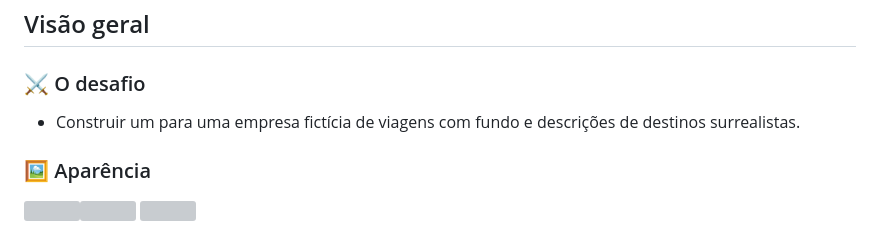
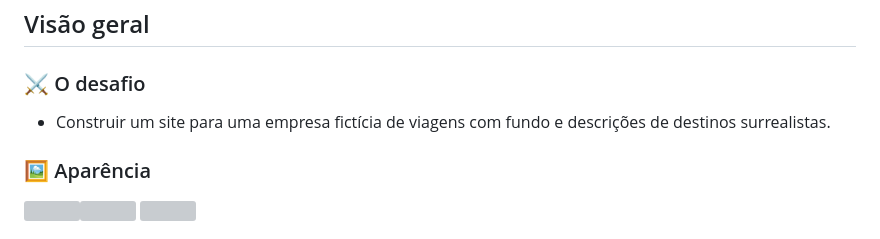
Before and after one commit to trincode/site-horizontis-surrealis, a Markdown page: README.md, the part around the change. GitHub-like rendering; grey boxes are pictures that could not be loaded.

Commit message:
style: correção readme

```diff
--- a/README.md
+++ b/README.md
@@ -6,7 +6,7 @@ Continuando a prática de HTML e CSS puro, acabei a primeira etapa de um site de
 
 ### ⚔️ O desafio
 
-- Construir um para uma empresa fictícia de viagens com fundo e descrições de destinos surrealistas.
+- Construir um site para uma empresa fictícia de viagens com fundo e descrições de destinos surrealistas.
 
 ### 🖼️ Aparência
 
```
